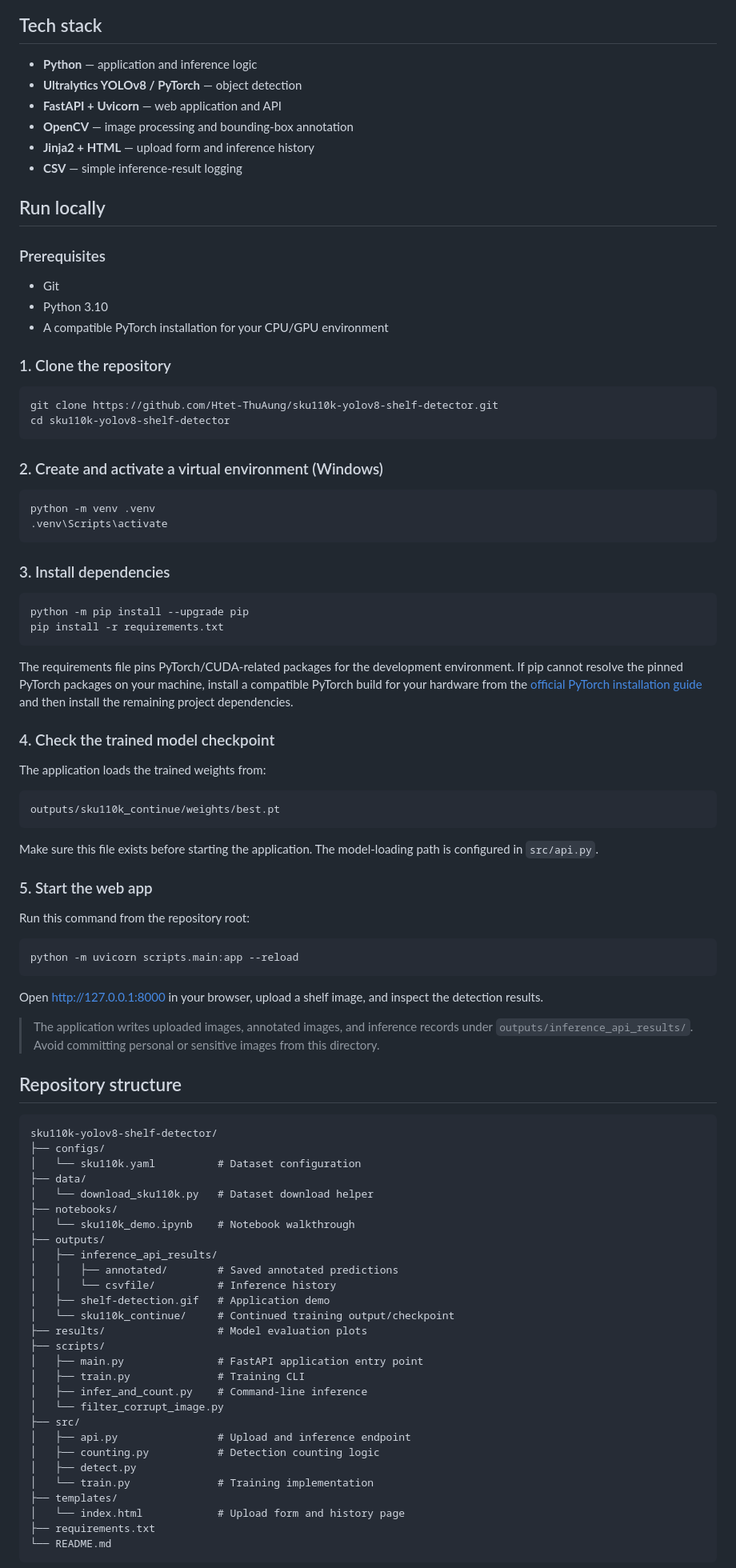
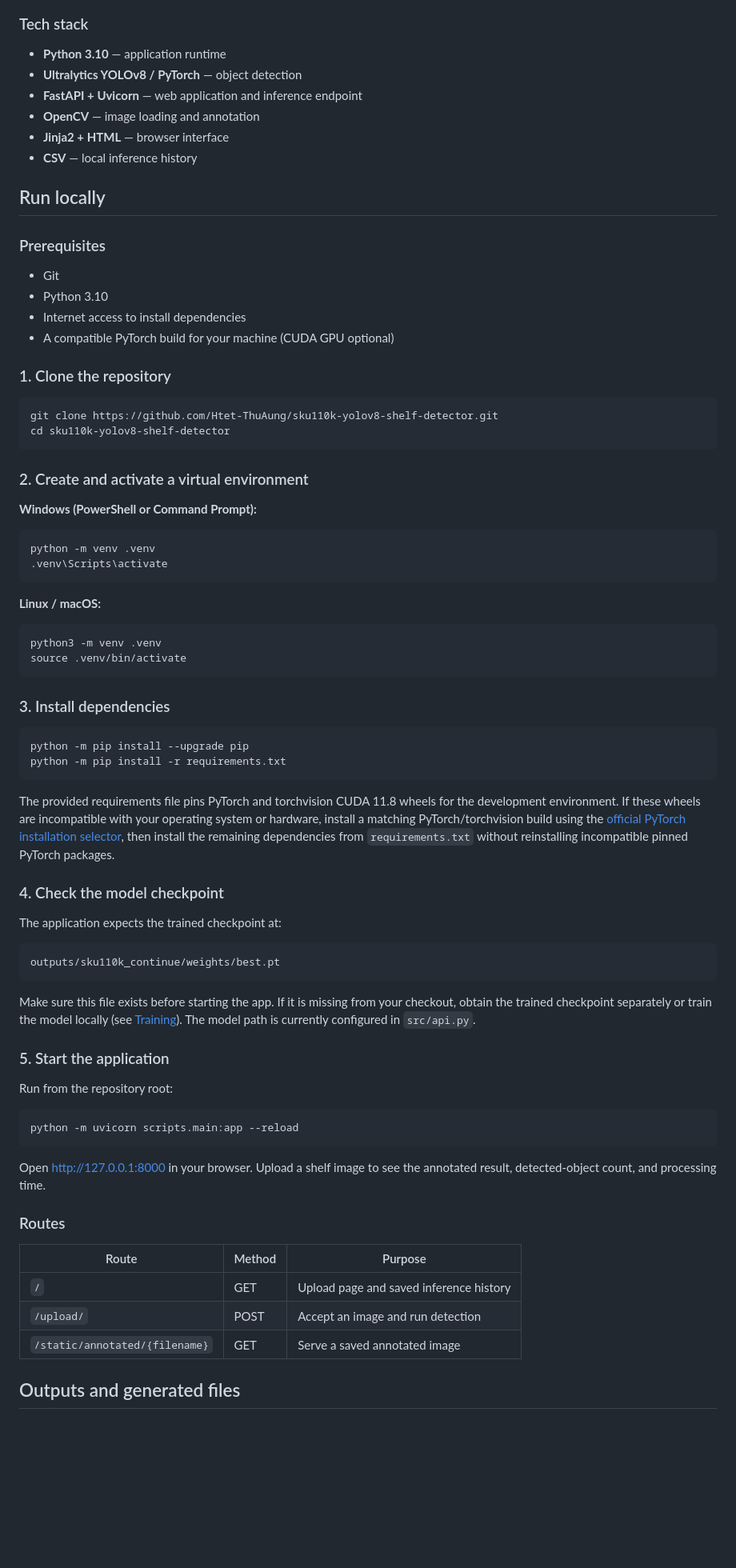
Before and after one commit to Htet-ThuAung/sku110k-yolov8-shelf-detector, a Markdown page: README.md, the part around one of its changes. Shown at 80% size. Rendered like a GitHub page; blank space fills up the shorter version.

Commit message:
Improve ShelfSense project documentation

````diff
--- a/README.md
+++ b/README.md
@@ -81,13 +69,13 @@ flowchart TD
 ```
 
-## Tech stack
+### Tech stack
 
-- **Python** — application and inference logic
+- **Python 3.10** — application runtime
 - **Ultralytics YOLOv8 / PyTorch** — object detection
-- **FastAPI + Uvicorn** — web application and API
-- **OpenCV** — image processing and bounding-box annotation
-- **Jinja2 + HTML** — upload form and inference history
-- **CSV** — simple inference-result logging
+- **FastAPI + Uvicorn** — web application and inference endpoint
+- **OpenCV** — image loading and annotation
+- **Jinja2 + HTML** — browser interface
+- **CSV** — local inference history
 
 ## Run locally
 
@@ -95,7 +83,8 @@ flowchart TD
 
 - Git
 - Python 3.10
-- A compatible PyTorch installation for your CPU/GPU environment
+- Internet access to install dependencies
+- A compatible PyTorch build for your machine (CUDA GPU optional)
 
 ### 1. Clone the repository
 
@@ -104,74 +93,58 @@ git clone https://github.com/Htet-ThuAung/sku110k-yolov8-shelf-detector.git
 cd sku110k-yolov8-shelf-detector
 ```
 
-### 2. Create and activate a virtual environment (Windows)
+### 2. Create and activate a virtual environment
+
+**Windows (PowerShell or Command Prompt):**
 
 ```bat
 python -m venv .venv
 .venv\Scripts\activate
 ```
 
+**Linux / macOS:**
+
+```bash
+python3 -m venv .venv
+source .venv/bin/activate
+```
+
 ### 3. Install dependencies
 
 ```bash
 python -m pip install --upgrade pip
-pip install -r requirements.txt
+python -m pip install -r requirements.txt
 ```
 
-The requirements file pins PyTorch/CUDA-related packages for the development environment. If pip cannot resolve the pinned PyTorch packages on your machine, install a compatible PyTorch build for your hardware from the [official PyTorch installation guide](https://pytorch.org/get-started/locally/) and then install the remaining project dependencies.
+The provided requirements file pins PyTorch and torchvision CUDA 11.8 wheels for the development environment. If these wheels are incompatible with your operating system or hardware, install a matching PyTorch/torchvision build using the [official PyTorch installation selector](https://pytorch.org/get-started/locally/), then install the remaining dependencies from `requirements.txt` without reinstalling incompatible pinned PyTorch packages.
 
-### 4. Check the trained model checkpoint
+### 4. Check the model checkpoint
 
-The application loads the trained weights from:
+The application expects the trained checkpoint at:
 
 ```text
 outputs/sku110k_continue/weights/best.pt
 ```
 
-Make sure this file exists before starting the application. The model-loading path is configured in `src/api.py`.
+Make sure this file exists before starting the app. If it is missing from your checkout, obtain the trained checkpoint separately or train the model locally (see [Training](#training)). The model path is currently configured in `src/api.py`.
 
-### 5. Start the web app
+### 5. Start the application
 
-Run this command from the repository root:
+Run from the repository root:
 
 ```bash
 python -m uvicorn scripts.main:app --reload
 ```
 
-Open [http://127.0.0.1:8000](http://127.0.0.1:8000) in your browser, upload a shelf image, and inspect the detection results.
+Open [http://127.0.0.1:8000](http://127.0.0.1:8000) in your browser. Upload a shelf image to see the annotated result, detected-object count, and processing time.
 
-> The application writes uploaded images, annotated images, and inference records under `outputs/inference_api_results/`. Avoid committing personal or sensitive images from this directory.
+### Routes
 
-## Repository structure
+| Route | Method | Purpose |
+|---|---|---|
+| `/` | GET | Upload page and saved inference history |
+| `/upload/` | POST | Accept an image and run detection |
+| `/static/annotated/{filename}` | GET | Serve a saved annotated image |
 
-```text
-sku110k-yolov8-shelf-detector/
-├── configs/
-│   └── sku110k.yaml          # Dataset configuration
-├── data/
-│   └── download_sku110k.py   # Dataset download helper
-├── notebooks/
-│   └── sku110k_demo.ipynb    # Notebook walkthrough
-├── outputs/
-│   ├── inference_api_results/
-│   │   ├── annotated/        # Saved annotated predictions
-│   │   └── csvfile/          # Inference history
-│   ├── shelf-detection.gif   # Application demo
-│   └── sku110k_continue/     # Continued training output/checkpoint
-├── results/                  # Model evaluation plots
-├── scripts/
-│   ├── main.py               # FastAPI application entry point
-│   ├── train.py              # Training CLI
-│   ├── infer_and_count.py    # Command-line inference
-│   └── filter_corrupt_image.py
-├── src/
-│   ├── api.py                # Upload and inference endpoint
-│   ├── counting.py           # Detection counting logic
-│   ├── detect.py
-│   └── train.py              # Training implementation
-├── templates/
-│   └── index.html            # Upload form and history page
-├── requirements.txt
-└── README.md
-```
+## Outputs and generated files
 
````
Also changed, not shown: other parts of README.md (+105 -57 lines).
